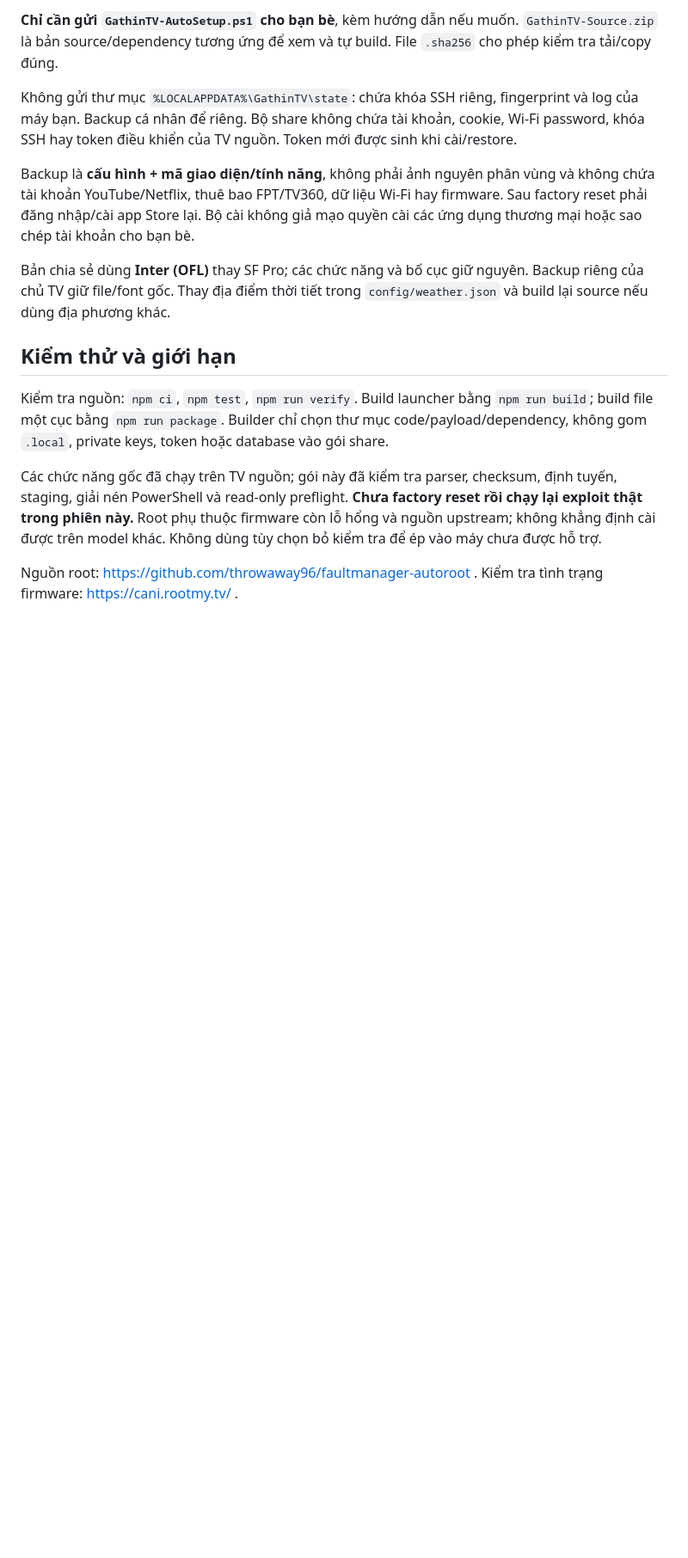
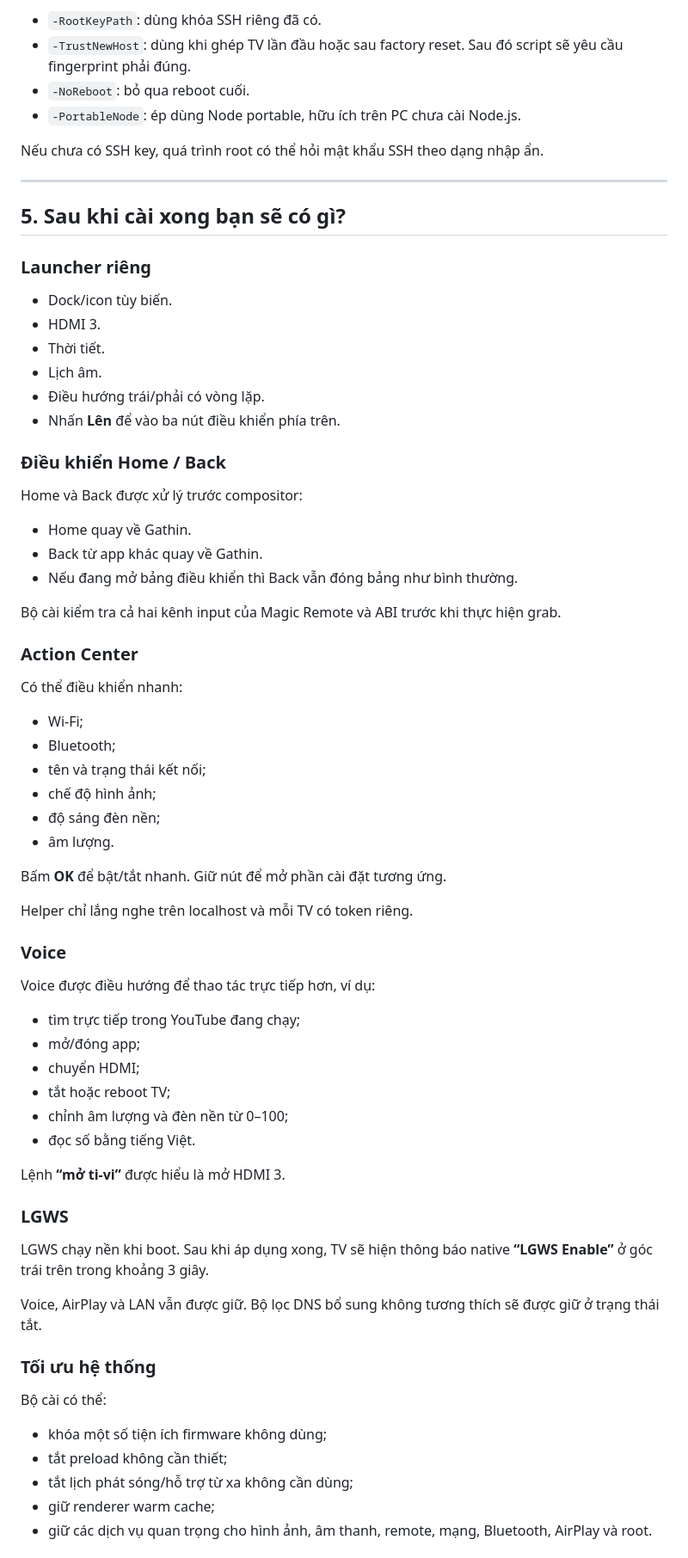
Before and after one commit to twentykhz/macosLG, a Markdown page: README.md, the part around one of its changes. Shown at 86% size. Drawn GitHub-style; blank space fills up the shorter version.

```diff
--- a/README.md
+++ b/README.md
@@ -80,16 +171,75 @@ Danh sách giữ khi dùng `-RemoveExtraApps`: Gathin, YouTube, trình duyệt,
 
-**Chỉ cần gửi `GathinTV-AutoSetup.ps1` cho bạn bè**, kèm hướng dẫn nếu muốn. `GathinTV-Source.zip` là bản source/dependency tương ứng để xem và tự build. File `.sha256` cho phép kiểm tra tải/copy đúng.
+- `-RootKeyPath`: dùng khóa SSH riêng đã có.
+- `-TrustNewHost`: dùng khi ghép TV lần đầu hoặc sau factory reset. Sau đó script sẽ yêu cầu fingerprint phải đúng.
+- `-NoReboot`: bỏ qua reboot cuối.
+- `-PortableNode`: ép dùng Node portable, hữu ích trên PC chưa cài Node.js.
 
-Không gửi thư mục `%LOCALAPPDATA%\GathinTV\state`: chứa khóa SSH riêng, fingerprint và log của máy bạn. Backup cá nhân để riêng. Bộ share không chứa tài khoản, cookie, Wi-Fi password, khóa SSH hay token điều khiển của TV nguồn. Token mới được sinh khi cài/restore.
+Nếu chưa có SSH key, quá trình root có thể hỏi mật khẩu SSH theo dạng nhập ẩn.
 
-Backup là **cấu hình + mã giao diện/tính năng**, không phải ảnh nguyên phân vùng và không chứa tài khoản YouTube/Netflix, thuê bao FPT/TV360, dữ liệu Wi-Fi hay firmware. Sau factory reset phải đăng nhập/cài app Store lại. Bộ cài không giả mạo quyền cài các ứng dụng thương mại hoặc sao chép tài khoản cho bạn bè.
+---
 
-Bản chia sẻ dùng **Inter (OFL)** thay SF Pro; các chức năng và bố cục giữ nguyên. Backup riêng của chủ TV giữ file/font gốc. Thay địa điểm thời tiết trong `config/weather.json` và build lại source nếu dùng địa phương khác.
+## 5. Sau khi cài xong bạn sẽ có gì?
 
-## Kiểm thử và giới hạn
+### Launcher riêng
 
-Kiểm tra nguồn: `npm ci`, `npm test`, `npm run verify`. Build launcher bằng `npm run build`; build file một cục bằng `npm run package`. Builder chỉ chọn thư mục code/payload/dependency, không gom `.local`, private keys, token hoặc database vào gói share.
+- Dock/icon tùy biến.
+- HDMI 3.
+- Thời tiết.
+- Lịch âm.
+- Điều hướng trái/phải có vòng lặp.
+- Nhấn **Lên** để vào ba nút điều khiển phía trên.
 
-Các chức năng gốc đã chạy trên TV nguồn; gói này đã kiểm tra parser, checksum, định tuyến, staging, giải nén PowerShell và read-only preflight. **Chưa factory reset rồi chạy lại exploit thật trong phiên này.** Root phụ thuộc firmware còn lỗ hổng và nguồn upstream; không khẳng định cài được trên model khác. Không dùng tùy chọn bỏ kiểm tra để ép vào máy chưa được hỗ trợ.
+### Điều khiển Home / Back
 
-Nguồn root: https://github.com/throwaway96/faultmanager-autoroot . Kiểm tra tình trạng firmware: https://cani.rootmy.tv/ .
+Home và Back được xử lý trước compositor:
+
+- Home quay về Gathin.
+- Back từ app khác quay về Gathin.
+- Nếu đang mở bảng điều khiển thì Back vẫn đóng bảng như bình thường.
+
+Bộ cài kiểm tra cả hai kênh input của Magic Remote và ABI trước khi thực hiện grab.
+
+### Action Center
+
+Có thể điều khiển nhanh:
+
+- Wi-Fi;
+- Bluetooth;
+- tên và trạng thái kết nối;
+- chế độ hình ảnh;
+- độ sáng đèn nền;
+- âm lượng.
+
+Bấm **OK** để bật/tắt nhanh. Giữ nút để mở phần cài đặt tương ứng.
+
+Helper chỉ lắng nghe trên localhost và mỗi TV có token riêng.
+
+### Voice
+
+Voice được điều hướng để thao tác trực tiếp hơn, ví dụ:
+
+- tìm trực tiếp trong YouTube đang chạy;
+- mở/đóng app;
+- chuyển HDMI;
+- tắt hoặc reboot TV;
+- chỉnh âm lượng và đèn nền từ 0–100;
+- đọc số bằng tiếng Việt.
+
+Lệnh **“mở ti-vi”** được hiểu là mở HDMI 3.
+
+### LGWS
+
+LGWS chạy nền khi boot. Sau khi áp dụng xong, TV sẽ hiện thông báo native **“LGWS Enable”** ở góc trái trên trong khoảng 3 giây.
+
+Voice, AirPlay và LAN vẫn được giữ. Bộ lọc DNS bổ sung không tương thích sẽ được giữ ở trạng thái tắt.
+
+### Tối ưu hệ thống
+
+Bộ cài có thể:
+
+- khóa một số tiện ích firmware không dùng;
+- tắt preload không cần thiết;
+- tắt lịch phát sóng/hỗ trợ từ xa không cần dùng;
+- giữ renderer warm cache;
+- giữ các dịch vụ quan trọng cho hình ảnh, âm thanh, remote, mạng, Bluetooth, AirPlay và root.
+
```
Also changed, not shown: other parts of README.md (+309 -34 lines).
